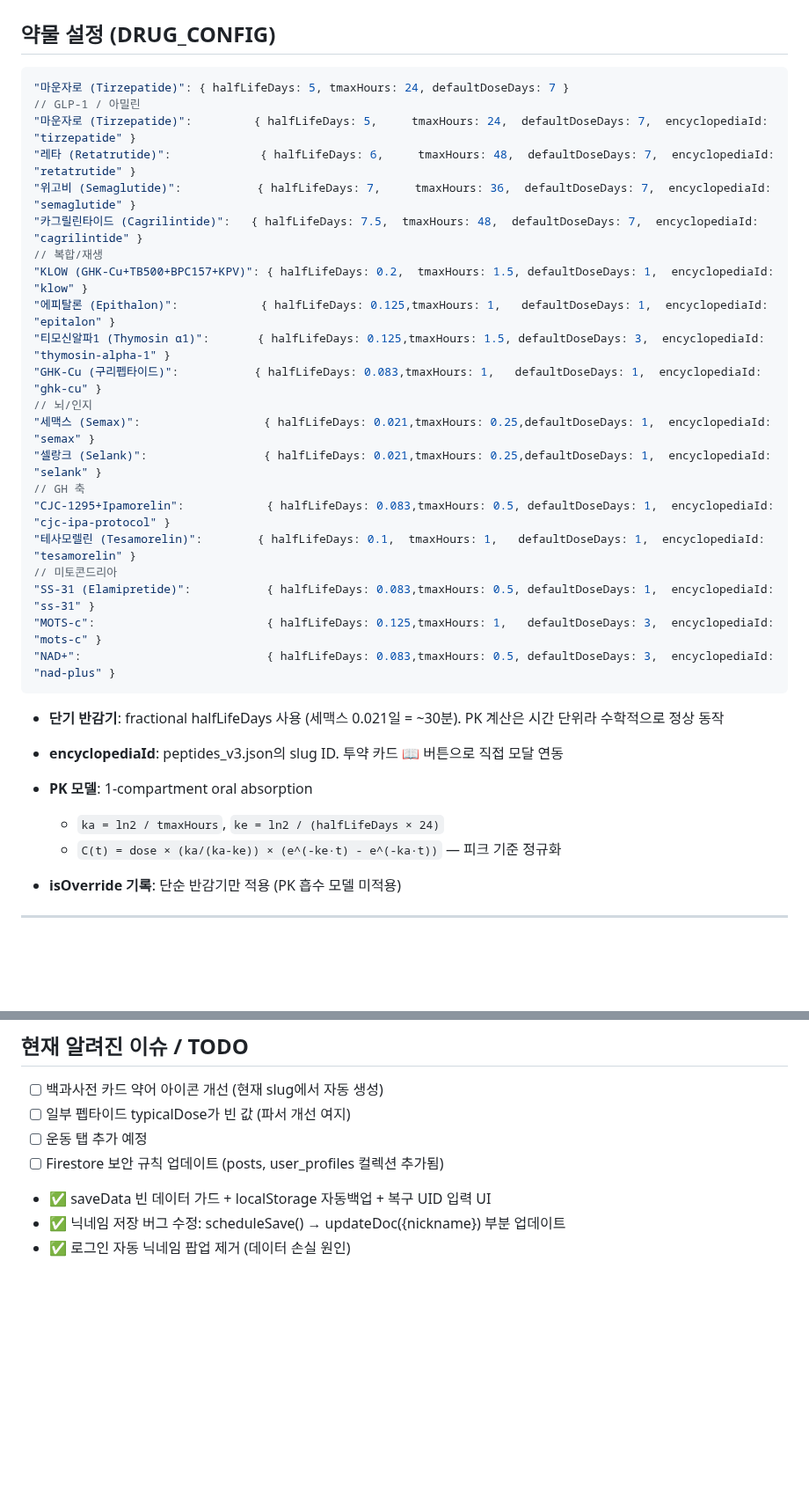
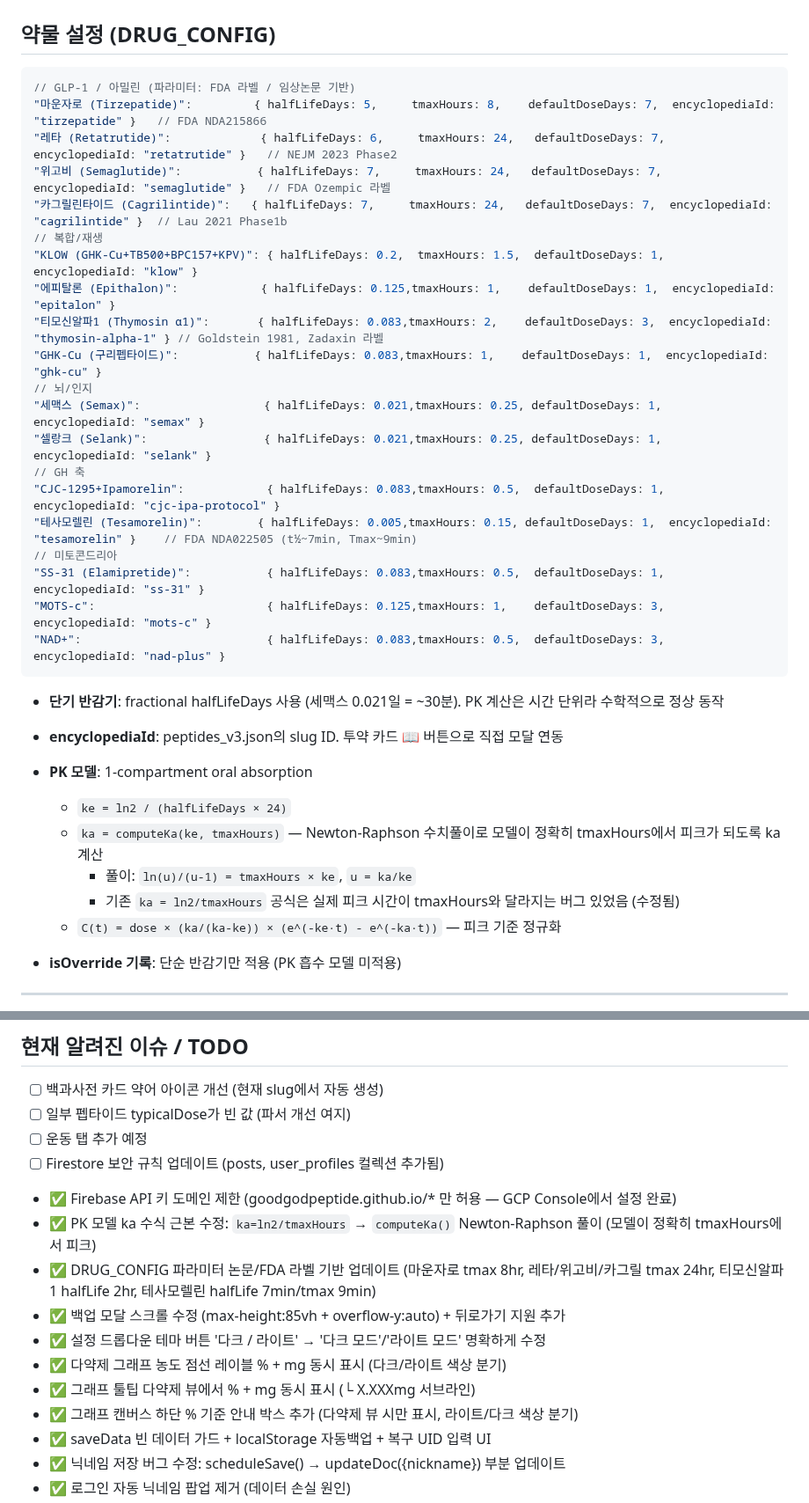
Before and after one commit to goodgodpeptide/goodgodpeptide.github.io, a Markdown page: CLAUDE.md, 2 parts joined by grey strips. Shown at 88% size. Drawn GitHub-style; blank space fills up the shorter version.

Commit message:
docs: CLAUDE.md 세션 작업 내역 반영 (PK모델/DRUG_CONFIG/그래프 개선)

````diff
--- a/CLAUDE.md
+++ b/CLAUDE.md
@@ -96,33 +96,35 @@ removeAdmin(email)     // admins에서 arrayRemove (본인 불가)
 ## 약물 설정 (DRUG_CONFIG)
 
 ```js
-"마운자로 (Tirzepatide)": { halfLifeDays: 5, tmaxHours: 24, defaultDoseDays: 7 }
-// GLP-1 / 아밀린
-"마운자로 (Tirzepatide)":         { halfLifeDays: 5,     tmaxHours: 24,  defaultDoseDays: 7,  encyclopediaId: "tirzepatide" }
-"레타 (Retatrutide)":             { halfLifeDays: 6,     tmaxHours: 48,  defaultDoseDays: 7,  encyclopediaId: "retatrutide" }
-"위고비 (Semaglutide)":           { halfLifeDays: 7,     tmaxHours: 36,  defaultDoseDays: 7,  encyclopediaId: "semaglutide" }
-"카그릴린타이드 (Cagrilintide)":   { halfLifeDays: 7.5,  tmaxHours: 48,  defaultDoseDays: 7,  encyclopediaId: "cagrilintide" }
+// GLP-1 / 아밀린 (파라미터: FDA 라벨 / 임상논문 기반)
+"마운자로 (Tirzepatide)":         { halfLifeDays: 5,     tmaxHours: 8,    defaultDoseDays: 7,  encyclopediaId: "tirzepatide" }   // FDA NDA215866
+"레타 (Retatrutide)":             { halfLifeDays: 6,     tmaxHours: 24,   defaultDoseDays: 7,  encyclopediaId: "retatrutide" }   // NEJM 2023 Phase2
+"위고비 (Semaglutide)":           { halfLifeDays: 7,     tmaxHours: 24,   defaultDoseDays: 7,  encyclopediaId: "semaglutide" }   // FDA Ozempic 라벨
+"카그릴린타이드 (Cagrilintide)":   { halfLifeDays: 7,     tmaxHours: 24,   defaultDoseDays: 7,  encyclopediaId: "cagrilintide" }  // Lau 2021 Phase1b
 // 복합/재생
-"KLOW (GHK-Cu+TB500+BPC157+KPV)": { halfLifeDays: 0.2,  tmaxHours: 1.5, defaultDoseDays: 1,  encyclopediaId: "klow" }
-"에피탈론 (Epithalon)":            { halfLifeDays: 0.125,tmaxHours: 1,   defaultDoseDays: 1,  encyclopediaId: "epitalon" }
-"티모신알파1 (Thymosin α1)":       { halfLifeDays: 0.125,tmaxHours: 1.5, defaultDoseDays: 3,  encyclopediaId: "thymosin-alpha-1" }
-"GHK-Cu (구리펩타이드)":           { halfLifeDays: 0.083,tmaxHours: 1,   defaultDoseDays: 1,  encyclopediaId: "ghk-cu" }
+"KLOW (GHK-Cu+TB500+BPC157+KPV)": { halfLifeDays: 0.2,  tmaxHours: 1.5,  defaultDoseDays: 1,  encyclopediaId: "klow" }
+"에피탈론 (Epithalon)":            { halfLifeDays: 0.125,tmaxHours: 1,    defaultDoseDays: 1,  encyclopediaId: "epitalon" }
+"티모신알파1 (Thymosin α1)":       { halfLifeDays: 0.083,tmaxHours: 2,    defaultDoseDays: 3,  encyclopediaId: "thymosin-alpha-1" } // Goldstein 1981, Zadaxin 라벨
+"GHK-Cu (구리펩타이드)":           { halfLifeDays: 0.083,tmaxHours: 1,    defaultDoseDays: 1,  encyclopediaId: "ghk-cu" }
 // 뇌/인지
-"세맥스 (Semax)":                  { halfLifeDays: 0.021,tmaxHours: 0.25,defaultDoseDays: 1,  encyclopediaId: "semax" }
-"셀랑크 (Selank)":                 { halfLifeDays: 0.021,tmaxHours: 0.25,defaultDoseDays: 1,  encyclopediaId: "selank" }
+"세맥스 (Semax)":                  { halfLifeDays: 0.021,tmaxHours: 0.25, defaultDoseDays: 1,  encyclopediaId: "semax" }
+"셀랑크 (Selank)":                 { halfLifeDays: 0.021,tmaxHours: 0.25, defaultDoseDays: 1,  encyclopediaId: "selank" }
 // GH 축
-"CJC-1295+Ipamorelin":            { halfLifeDays: 0.083,tmaxHours: 0.5, defaultDoseDays: 1,  encyclopediaId: "cjc-ipa-protocol" }
-"테사모렐린 (Tesamorelin)":        { halfLifeDays: 0.1,  tmaxHours: 1,   defaultDoseDays: 1,  encyclopediaId: "tesamorelin" }
+"CJC-1295+Ipamorelin":            { halfLifeDays: 0.083,tmaxHours: 0.5,  defaultDoseDays: 1,  encyclopediaId: "cjc-ipa-protocol" }
+"테사모렐린 (Tesamorelin)":        { halfLifeDays: 0.005,tmaxHours: 0.15, defaultDoseDays: 1,  encyclopediaId: "tesamorelin" }    // FDA NDA022505 (t½~7min, Tmax~9min)
 // 미토콘드리아
-"SS-31 (Elamipretide)":           { halfLifeDays: 0.083,tmaxHours: 0.5, defaultDoseDays: 1,  encyclopediaId: "ss-31" }
-"MOTS-c":                         { halfLifeDays: 0.125,tmaxHours: 1,   defaultDoseDays: 3,  encyclopediaId: "mots-c" }
-"NAD+":                           { halfLifeDays: 0.083,tmaxHours: 0.5, defaultDoseDays: 3,  encyclopediaId: "nad-plus" }
+"SS-31 (Elamipretide)":           { halfLifeDays: 0.083,tmaxHours: 0.5,  defaultDoseDays: 1,  encyclopediaId: "ss-31" }
+"MOTS-c":                         { halfLifeDays: 0.125,tmaxHours: 1,    defaultDoseDays: 3,  encyclopediaId: "mots-c" }
+"NAD+":                           { halfLifeDays: 0.083,tmaxHours: 0.5,  defaultDoseDays: 3,  encyclopediaId: "nad-plus" }
 ```
 - **단기 반감기**: fractional halfLifeDays 사용 (세맥스 0.021일 = ~30분). PK 계산은 시간 단위라 수학적으로 정상 동작
 - **encyclopediaId**: peptides_v3.json의 slug ID. 투약 카드 📖 버튼으로 직접 모달 연동
 
 - **PK 모델**: 1-compartment oral absorption
-  - `ka = ln2 / tmaxHours`, `ke = ln2 / (halfLifeDays × 24)`
+  - `ke = ln2 / (halfLifeDays × 24)`
+  - `ka = computeKa(ke, tmaxHours)` — Newton-Raphson 수치풀이로 모델이 정확히 tmaxHours에서 피크가 되도록 ka 계산
+    - 풀이: `ln(u)/(u-1) = tmaxHours × ke`, `u = ka/ke`
+    - 기존 `ka = ln2/tmaxHours` 공식은 실제 피크 시간이 tmaxHours와 달라지는 버그 있었음 (수정됨)
   - `C(t) = dose × (ka/(ka-ke)) × (e^(-ke·t) - e^(-ka·t))` — 피크 기준 정규화
 - **isOverride 기록**: 단순 반감기만 적용 (PK 흡수 모델 미적용)
 
@@ -521,6 +523,14 @@ appData.costCalc.customConsumables = [
 - [ ] 일부 펩타이드 typicalDose가 빈 값 (파서 개선 여지)
 - [ ] 운동 탭 추가 예정
 - [ ] Firestore 보안 규칙 업데이트 (posts, user_profiles 컬렉션 추가됨)
+- ✅ Firebase API 키 도메인 제한 (goodgodpeptide.github.io/* 만 허용 — GCP Console에서 설정 완료)
+- ✅ PK 모델 ka 수식 근본 수정: `ka=ln2/tmaxHours` → `computeKa()` Newton-Raphson 풀이 (모델이 정확히 tmaxHours에서 피크)
+- ✅ DRUG_CONFIG 파라미터 논문/FDA 라벨 기반 업데이트 (마운자로 tmax 8hr, 레타/위고비/카그릴 tmax 24hr, 티모신알파1 halfLife 2hr, 테사모렐린 halfLife 7min/tmax 9min)
+- ✅ 백업 모달 스크롤 수정 (max-height:85vh + overflow-y:auto) + 뒤로가기 지원 추가
+- ✅ 설정 드롭다운 테마 버튼 '다크 / 라이트' → '다크 모드'/'라이트 모드' 명확하게 수정
+- ✅ 다약제 그래프 농도 점선 레이블 % + mg 동시 표시 (다크/라이트 색상 분기)
+- ✅ 그래프 툴팁 다약제 뷰에서 % + mg 동시 표시 (└ X.XXXmg 서브라인)
+- ✅ 그래프 캔버스 하단 % 기준 안내 박스 추가 (다약제 뷰 시만 표시, 라이트/다크 색상 분기)
 - ✅ saveData 빈 데이터 가드 + localStorage 자동백업 + 복구 UID 입력 UI
 - ✅ 닉네임 저장 버그 수정: scheduleSave() → updateDoc({nickname}) 부분 업데이트
 - ✅ 로그인 자동 닉네임 팝업 제거 (데이터 손실 원인)
````
